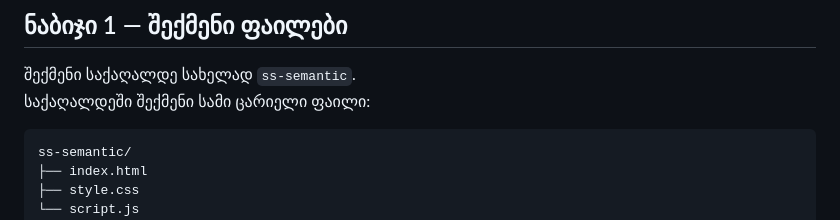
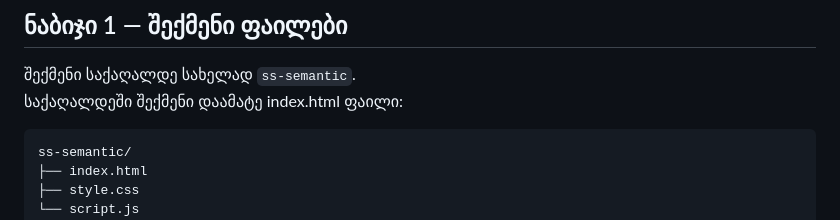
Before and after one commit to 4shortiia/space-ship, a Markdown page: README.md, the part around the change. Rendered like a GitHub page.

````diff
--- a/README.md
+++ b/README.md
@@ -25,7 +25,7 @@
 ## ნაბიჯი 1 — შექმენი ფაილები
 
 შექმენი საქაღალდე სახელად `ss-semantic`.
-საქაღალდეში შექმენი სამი ცარიელი ფაილი:
+საქაღალდეში შექმენი დაამატე index.html ფაილი:
 
 ```
 ss-semantic/
````
